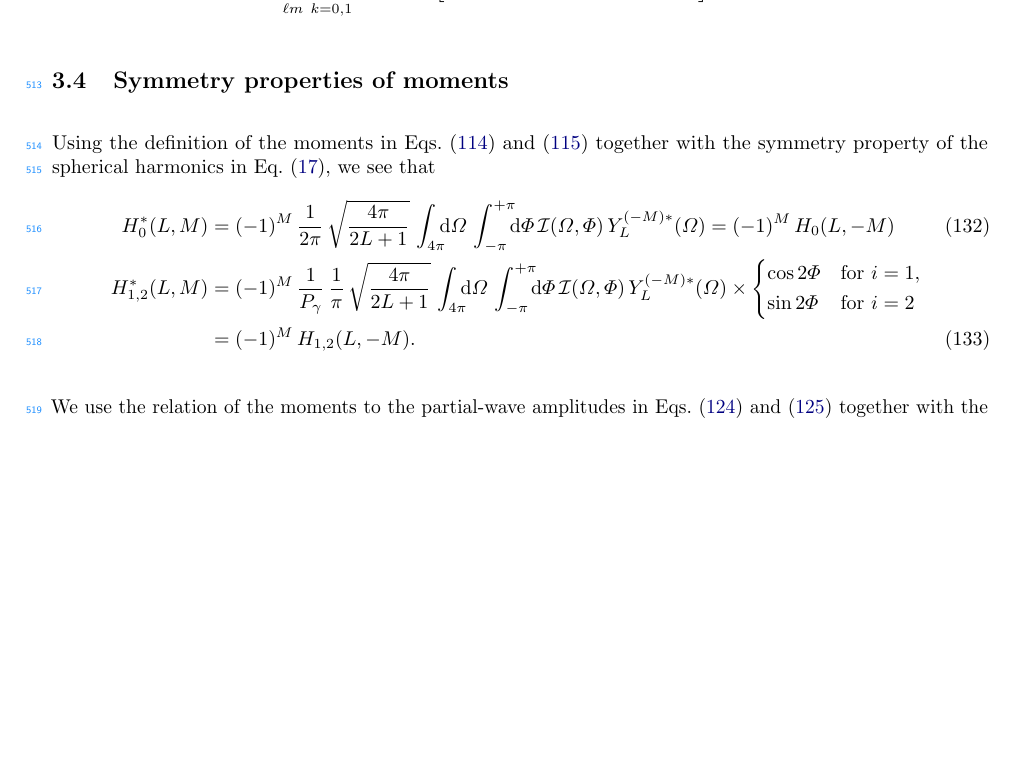
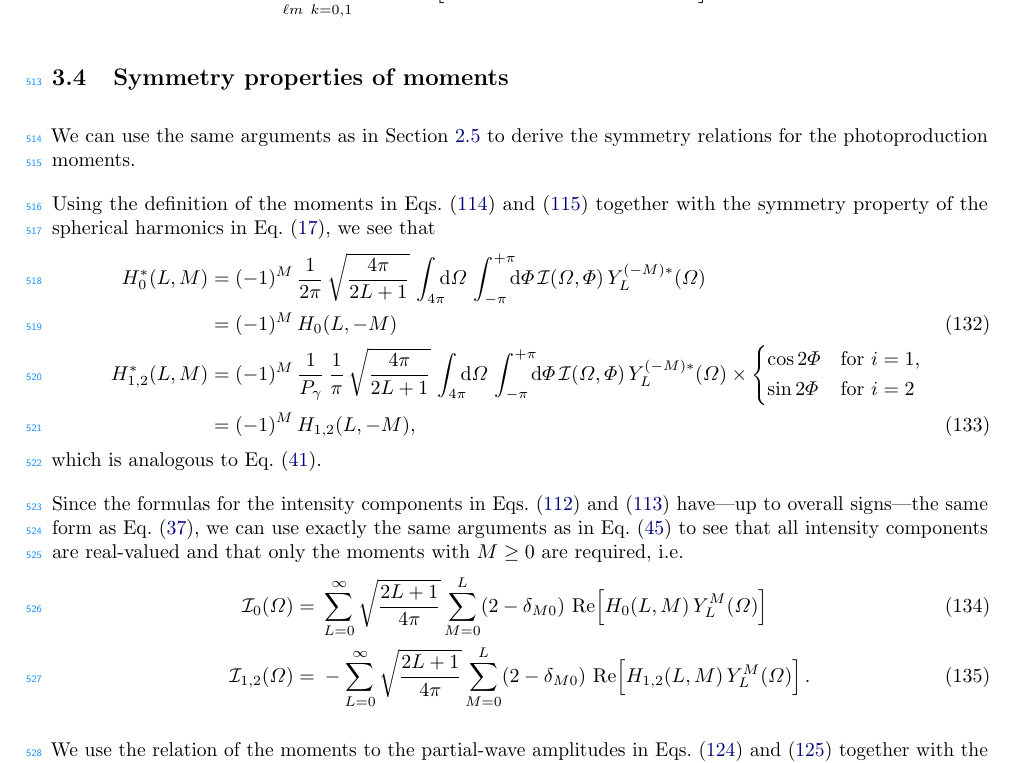
Before and after one commit to bgrube/moments-two-pseudoscalars, a LaTeX paper (note.tex, which reads tex/photo_prod.tex): part of page 22 of 25, cut so that both start at the same text, the shorter picture padded with empty space. Compiled offline with pdfLaTeX; a LaTeX package or settings file that is missing is left out.

Commit message:
Add proof that intensity components are real-valued.

```diff
--- a/tex/photo_prod.tex
+++ b/tex/photo_prod.tex
@@ -429,6 +429,9 @@ they enter with opposite sign.
 \subsection{Symmetry properties of moments}%
 \label{sec:photo_prod:moments_sym}
 
+We can use the same arguments as in \cref{sec:diffraction:moments_sym}
+to derive the symmetry relations for the photoproduction moments.
+
 Using the definition of the moments in
 \cref{eq:photoprod_moments_norm_unpol,eq:photoprod_moments_norm_pol}
 together with the symmetry property of the spherical harmonics in
@@ -447,7 +453,25 @@ together with the symmetry property of the spherical harmonics in
   \end{cases*}
   \notag
   \\
-  ={}& (-1)^M\, H_{1,2}(L, {-M}).
+  ={}& (-1)^M\, H_{1,2}(L, {-M}),
+\end{align}
+which is analogous to \cref{eq:diffraction_moment_sym_1}.
+
+Since the formulas for the intensity components in
+\cref{eq:photoprod_intensity_moments_norm_unpol,eq:photoprod_intensity_moments_norm_pol}
+have---up to overall signs---the same form as
+\cref{eq:diffraction_intensity_moments_norm}, we can use exactly the
+same arguments as in \cref{eq:diffraction_intensity_moments_general}
+to see that all intensity components are real-valued and that only the
+moments with $M \geq 0$ are required, \ie
+\begin{align}
+  \label{eq:photoprod_intensity_moments_unpol_general}
+  \mathcal{I}_0(\Omega)
+  ={}& \sum_{L = 0}^\infty \sqrt{\frac{2 L + 1}{4 \pi}} \sum_{M = 0}^{L} (2 - \delta_{M 0})\, \Re{H_0(L, M)\, Y_L^M(\Omega)}
+  \\
+  \label{eq:photoprod_intensity_moments_pol_general}
+  \mathcal{I}_{1, 2}(\Omega)
+  ={}& -\sum_{L = 0}^\infty \sqrt{\frac{2 L + 1}{4 \pi}} \sum_{M = 0}^{L} (2 - \delta_{M 0})\, \Re{H_{1, 2}(L, M)\, Y_L^M(\Omega)}.
 \end{align}
 
 We use the relation of the moments to the partial-wave amplitudes in
```
Also changed, not shown: tex/photo_prod.tex (7 more changed lines).
